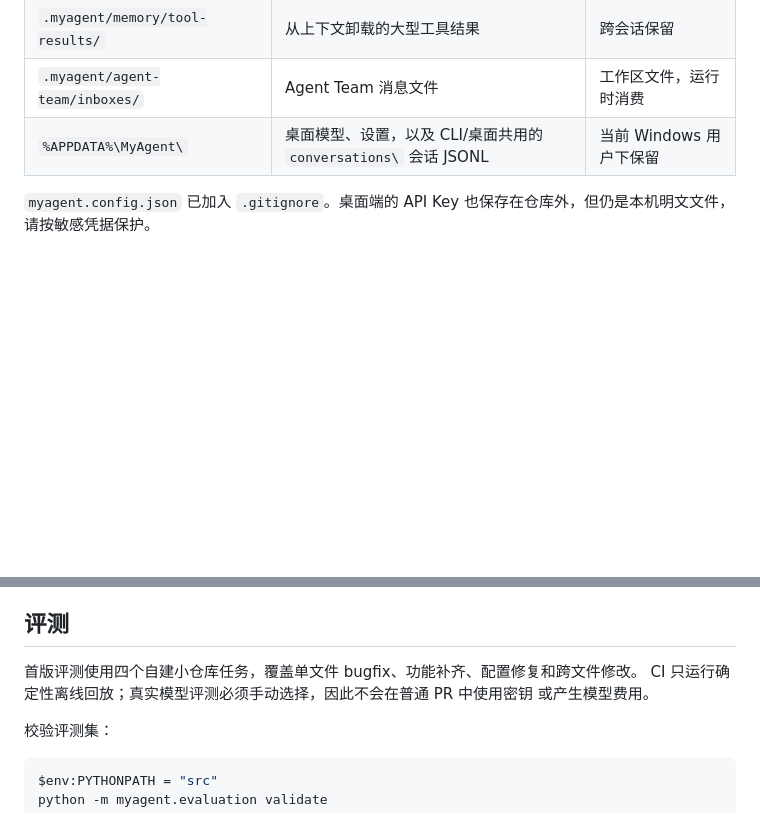
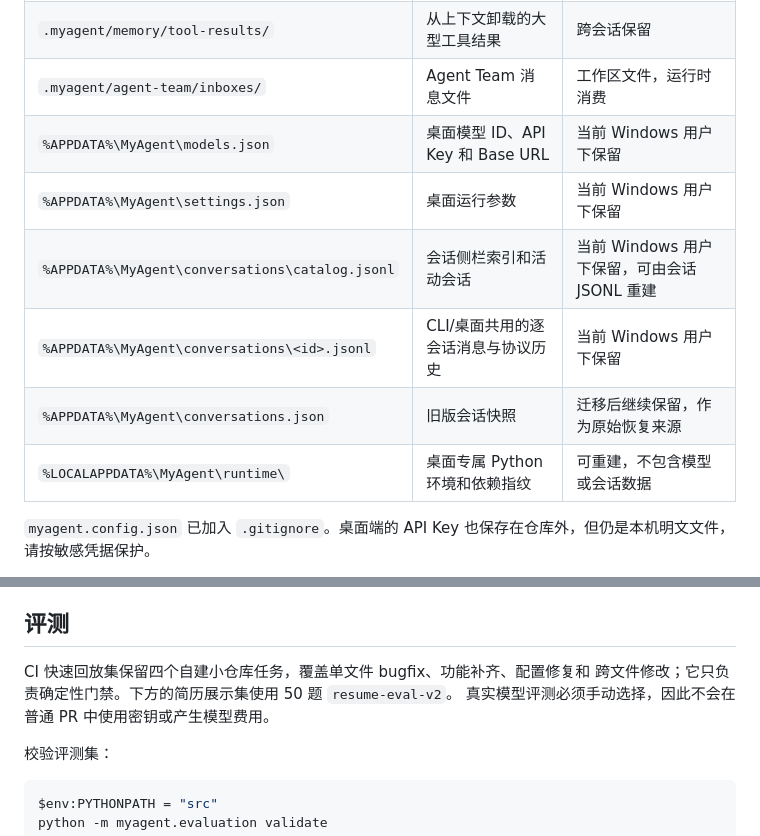
Before and after one commit to Niooooo/MyAgent, a Markdown page: README.md, 2 parts joined by grey strips. Rendered like a GitHub page; blank space fills up the shorter version.

```diff
--- a/README.md
+++ b/README.md
@@ -151,7 +174,12 @@ PermissionHook -> PreToolUse -> handler -> PostToolUse
 | `.myagent/memories/` | 长期记忆目录与正文 | 跨会话保留 |
 | `.myagent/memory/tool-results/` | 从上下文卸载的大型工具结果 | 跨会话保留 |
 | `.myagent/agent-team/inboxes/` | Agent Team 消息文件 | 工作区文件，运行时消费 |
-| `%APPDATA%\MyAgent\` | 桌面模型、设置，以及 CLI/桌面共用的 `conversations\` 会话 JSONL | 当前 Windows 用户下保留 |
+| `%APPDATA%\MyAgent\models.json` | 桌面模型 ID、API Key 和 Base URL | 当前 Windows 用户下保留 |
+| `%APPDATA%\MyAgent\settings.json` | 桌面运行参数 | 当前 Windows 用户下保留 |
+| `%APPDATA%\MyAgent\conversations\catalog.jsonl` | 会话侧栏索引和活动会话 | 当前 Windows 用户下保留，可由会话 JSONL 重建 |
+| `%APPDATA%\MyAgent\conversations\<id>.jsonl` | CLI/桌面共用的逐会话消息与协议历史 | 当前 Windows 用户下保留 |
+| `%APPDATA%\MyAgent\conversations.json` | 旧版会话快照 | 迁移后继续保留，作为原始恢复来源 |
+| `%LOCALAPPDATA%\MyAgent\runtime\` | 桌面专属 Python 环境和依赖指纹 | 可重建，不包含模型或会话数据 |
 
 `myagent.config.json` 已加入 `.gitignore`。桌面端的 API Key 也保存在仓库外，但仍是本机明文文件，请按敏感凭据保护。
 
@@ -305,9 +333,9 @@ Set-Location ..
 
 ## 评测
 
-首版评测使用四个自建小仓库任务，覆盖单文件 bugfix、功能补齐、配置修复和跨文件修改。
-CI 只运行确定性离线回放；真实模型评测必须手动选择，因此不会在普通 PR 中使用密钥
-或产生模型费用。
+CI 快速回放集保留四个自建小仓库任务，覆盖单文件 bugfix、功能补齐、配置修复和
+跨文件修改；它只负责确定性门禁。下方的简历展示集使用 50 题 `resume-eval-v2`。
+真实模型评测必须手动选择，因此不会在普通 PR 中使用密钥或产生模型费用。
 
 校验评测集：
 
```
Also changed, not shown: other parts of README.md (+62 -11 lines).
